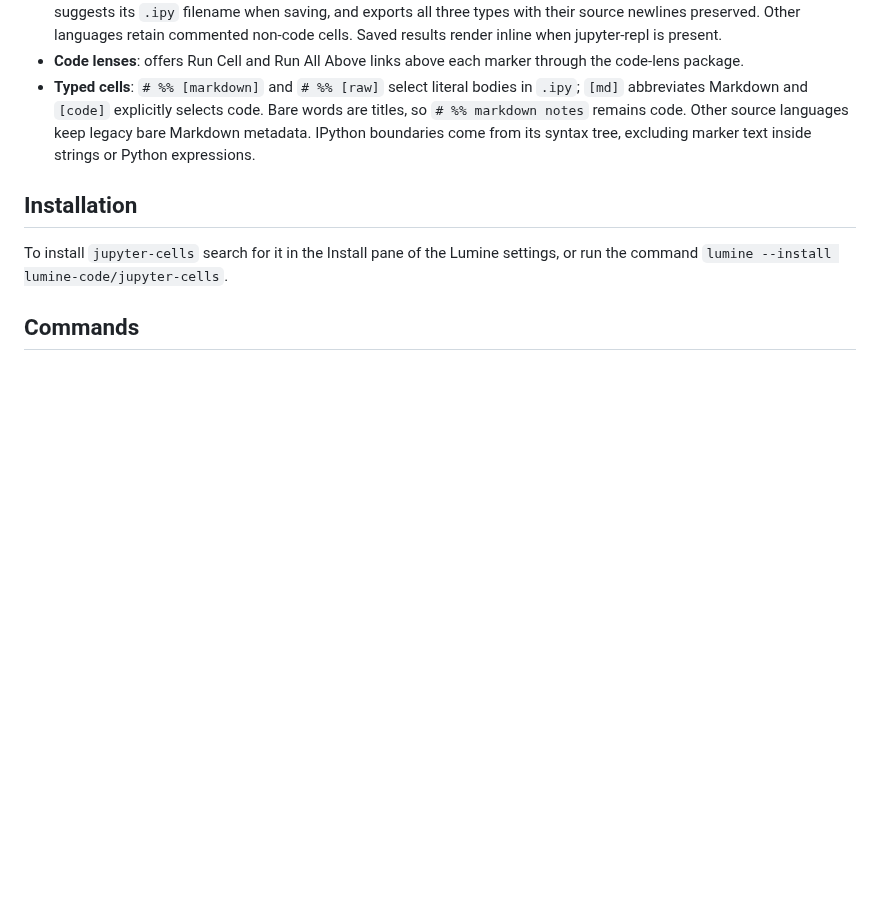
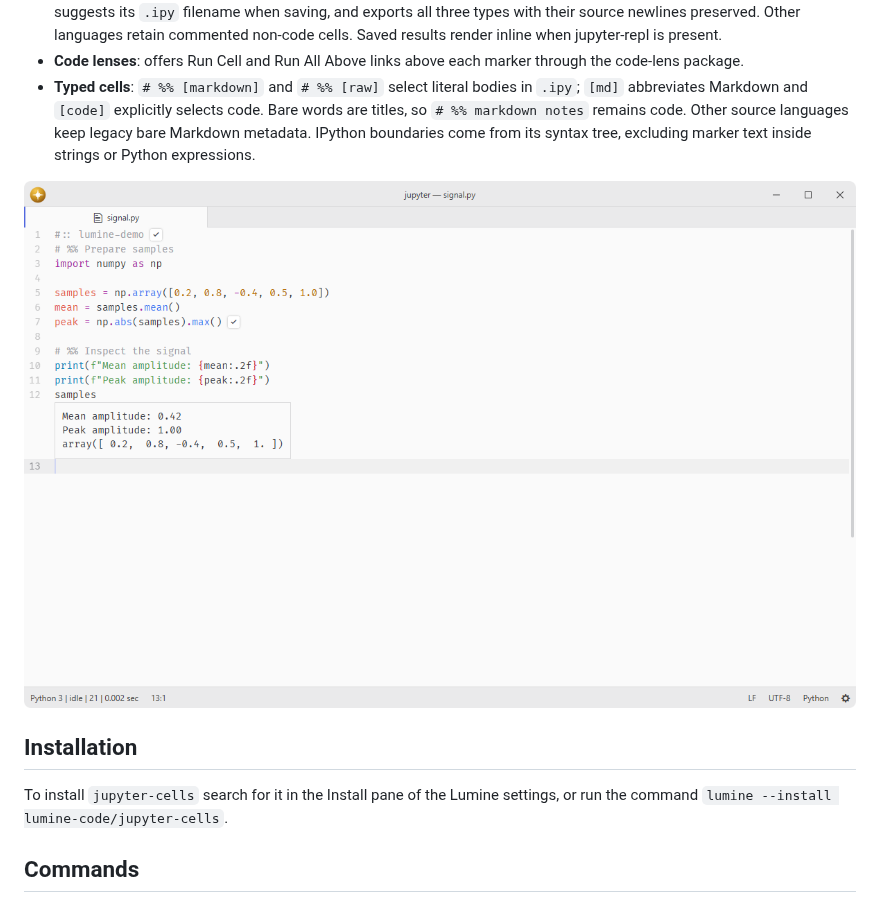
Before and after one commit to lumine-code/jupyter-cells, a Markdown page: README.md, the part around the change. Rendered like a GitHub page; pictures changed too: .github/demo.png (added); blank space fills up the shorter version.

Commit message:
Add screenshots beneath the feature list

```diff
--- a/README.md
+++ b/README.md
@@ -15,6 +15,8 @@ A `# %%` comment splits a plain source file into runnable cells — the script t
 - **Notebook import and export**: imports a Python `.ipynb` as literal `.ipy` source with code, Markdown and raw cells, suggests its `.ipy` filename when saving, and exports all three types with their source newlines preserved. Other languages retain commented non-code cells. Saved results render inline when jupyter-repl is present.
 - **Code lenses**: offers Run Cell and Run All Above links above each marker through the code-lens package.
 - **Typed cells**: `# %% [markdown]` and `# %% [raw]` select literal bodies in `.ipy`; `[md]` abbreviates Markdown and `[code]` explicitly selects code. Bare words are titles, so `# %% markdown notes` remains code. Other source languages keep legacy bare Markdown metadata. IPython boundaries come from its syntax tree, excluding marker text inside strings or Python expressions.
+
+![Python cell boundaries and executed results in the source editor.](.github/demo.png)
 
 ## Installation
 
```
Also changed, not shown: 1 other file.
